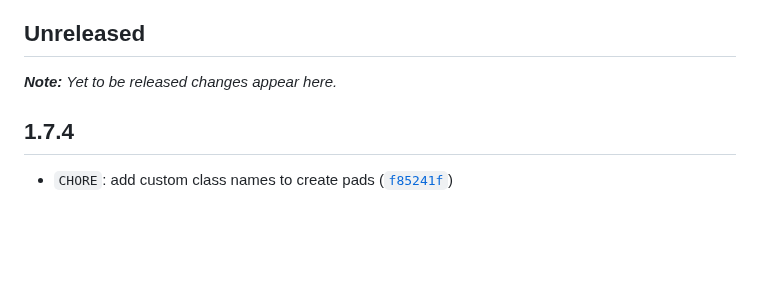
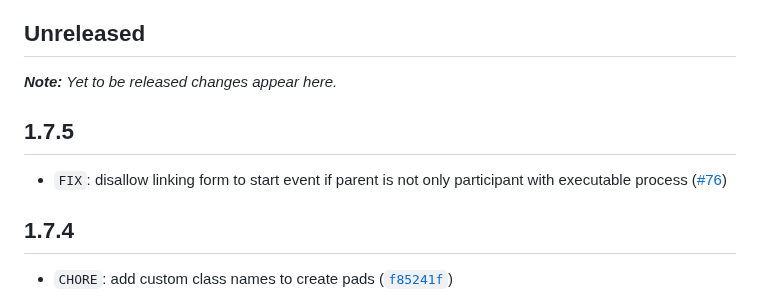
Before and after one commit to camunda/improved-canvas, a Markdown page: CHANGELOG.md, the part around the change. Rendered like a GitHub page; blank space fills up the shorter version.

Commit message:
chore(CHANGELOG): update to v1.7.5

```diff
--- a/CHANGELOG.md
+++ b/CHANGELOG.md
@@ -5,6 +5,10 @@ All notable changes to [@camunda/improved-canvas](https://github.com/camunda/imp
 ## Unreleased
 
 ___Note:__ Yet to be released changes appear here._
+
+## 1.7.5
+
+* `FIX`: disallow linking form to start event if parent is not only participant with executable process ([#76](https://github.com/camunda/improved-canvas/pull/76))
 
 ## 1.7.4
 
```
